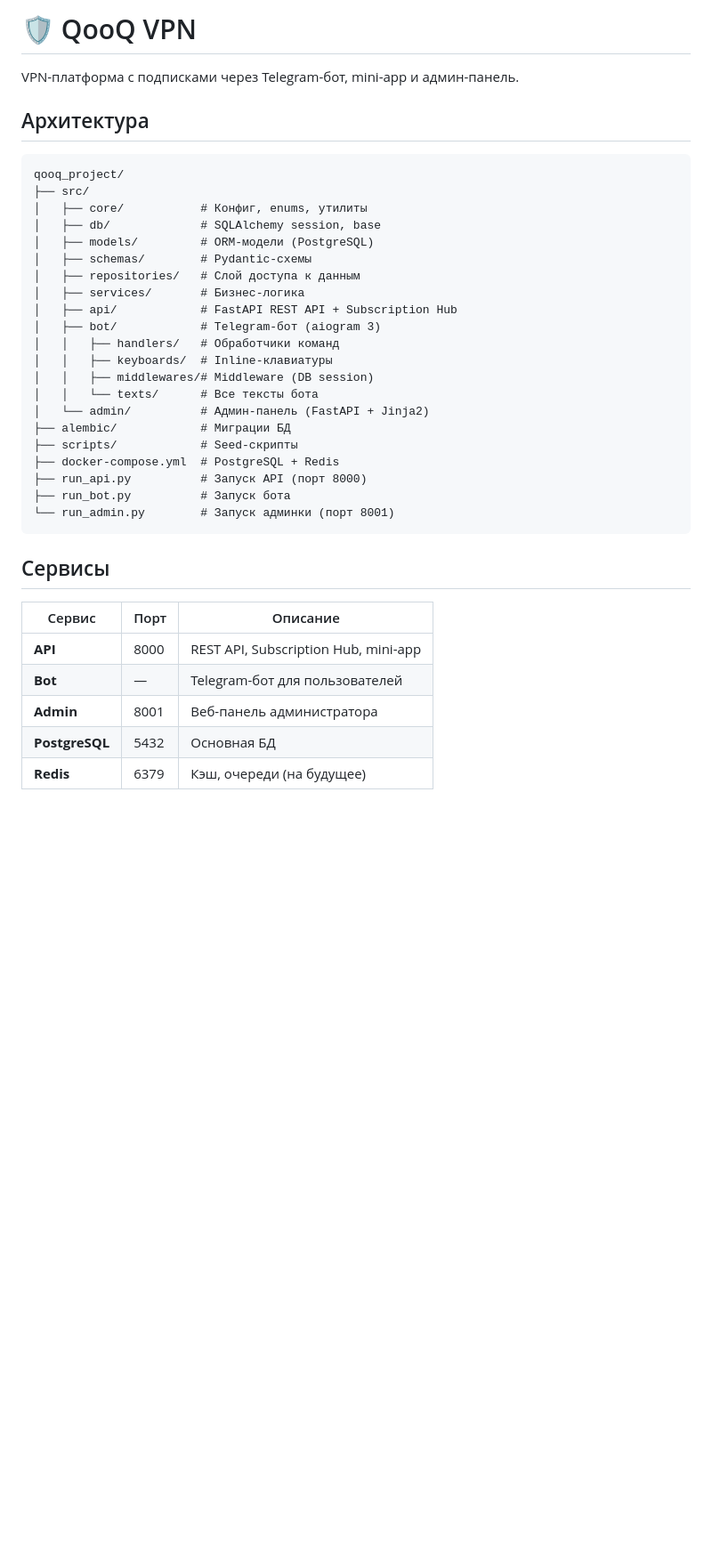
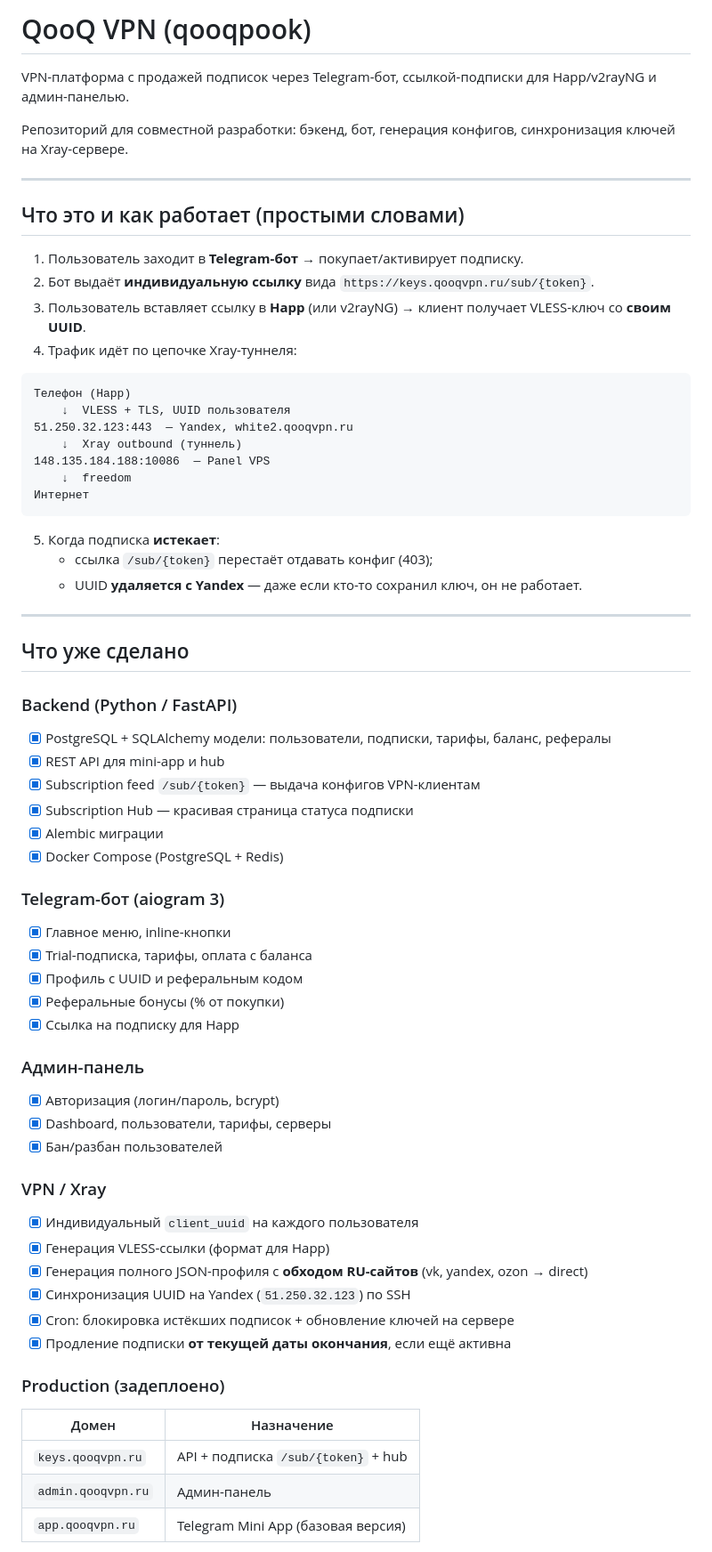
Before and after one commit to Daniyarzr/qooqpook, a Markdown page: README.md, the part around one of its changes. Shown at 89% size. GitHub-like rendering; blank space fills up the shorter version.

Commit message:
docs: expand README with project overview and setup guide
Co-authored-by: Cursor <cursoragent@cursor.com>

````diff
--- a/README.md
+++ b/README.md
@@ -1,39 +1,68 @@
-# 🛡️ QooQ VPN
+# QooQ VPN (qooqpook)
 
-VPN-платформа с подписками через Telegram-бот, mini-app и админ-панель.
+VPN-платформа с продажей подписок через Telegram-бот, ссылкой-подписки для Happ/v2rayNG и админ-панелью.
 
-## Архитектура
+Репозиторий для совместной разработки: бэкенд, бот, генерация конфигов, синхронизация ключей на Xray-сервере.
+
+---
+
+## Что это и как работает (простыми словами)
+
+1. Пользователь заходит в **Telegram-бот** → покупает/активирует подписку.
+2. Бот выдаёт **индивидуальную ссылку** вида `https://keys.qooqvpn.ru/sub/{token}`.
+3. Пользователь вставляет ссылку в **Happ** (или v2rayNG) → клиент получает VLESS-ключ со **своим UUID**.
+4. Трафик идёт по цепочке Xray-туннеля:
 
 ```
-qooq_project/
-├── src/
-│   ├── core/           # Конфиг, enums, утилиты
-│   ├── db/             # SQLAlchemy session, base
-│   ├── models/         # ORM-модели (PostgreSQL)
-│   ├── schemas/        # Pydantic-схемы
-│   ├── repositories/   # Слой доступа к данным
-│   ├── services/       # Бизнес-логика
-│   ├── api/            # FastAPI REST API + Subscription Hub
-│   ├── bot/            # Telegram-бот (aiogram 3)
-│   │   ├── handlers/   # Обработчики команд
-│   │   ├── keyboards/  # Inline-клавиатуры
-│   │   ├── middlewares/# Middleware (DB session)
-│   │   └── texts/      # Все тексты бота
-│   └── admin/          # Админ-панель (FastAPI + Jinja2)
-├── alembic/            # Миграции БД
-├── scripts/            # Seed-скрипты
-├── docker-compose.yml  # PostgreSQL + Redis
-├── run_api.py          # Запуск API (порт 8000)
-├── run_bot.py          # Запуск бота
-└── run_admin.py        # Запуск админки (порт 8001)
+Телефон (Happ)
+    ↓  VLESS + TLS, UUID пользователя
+51.250.32.123:443  — Yandex, white2.qooqvpn.ru
+    ↓  Xray outbound (туннель)
+148.135.184.188:10086  — Panel VPS
+    ↓  freedom
+Интернет
 ```
 
-## Сервисы
+5. Когда подписка **истекает**:
+   - ссылка `/sub/{token}` перестаёт отдавать конфиг (403);
+   - UUID **удаляется с Yandex** — даже если кто-то сохранил ключ, он не работает.
 
-| Сервис | Порт | Описание |
-|--------|------|----------|
-| **API** | 8000 | REST API, Subscription Hub, mini-app |
-| **Bot** | — | Telegram-бот для пользователей |
-| **Admin** | 8001 | Веб-панель администратора |
-| **PostgreSQL** | 5432 | Основная БД |
-| **Redis** | 6379 | Кэш, очереди (на будущее) |
+---
+
+## Что уже сделано
+
+### Backend (Python / FastAPI)
+- [x] PostgreSQL + SQLAlchemy модели: пользователи, подписки, тарифы, баланс, рефералы
+- [x] REST API для mini-app и hub
+- [x] Subscription feed `/sub/{token}` — выдача конфигов VPN-клиентам
+- [x] Subscription Hub — красивая страница статуса подписки
+- [x] Alembic миграции
+- [x] Docker Compose (PostgreSQL + Redis)
+
+### Telegram-бот (aiogram 3)
+- [x] Главное меню, inline-кнопки
+- [x] Trial-подписка, тарифы, оплата с баланса
+- [x] Профиль с UUID и реферальным кодом
+- [x] Реферальные бонусы (% от покупки)
+- [x] Ссылка на подписку для Happ
+
+### Админ-панель
+- [x] Авторизация (логин/пароль, bcrypt)
+- [x] Dashboard, пользователи, тарифы, серверы
+- [x] Бан/разбан пользователей
+
+### VPN / Xray
+- [x] Индивидуальный `client_uuid` на каждого пользователя
+- [x] Генерация VLESS-ссылки (формат для Happ)
+- [x] Генерация полного JSON-профиля с **обходом RU-сайтов** (vk, yandex, ozon → direct)
+- [x] Синхронизация UUID на Yandex (`51.250.32.123`) по SSH
+- [x] Cron: блокировка истёкших подписок + обновление ключей на сервере
+- [x] Продление подписки **от текущей даты окончания**, если ещё активна
+
+### Production (задеплоено)
+| Домен | Назначение |
+|-------|------------|
+| `keys.qooqvpn.ru` | API + подписка `/sub/{token}` + hub |
+| `admin.qooqvpn.ru` | Админ-панель |
+| `app.qooqvpn.ru` | Telegram Mini App (базовая версия) |
+
````
Also changed, not shown: other parts of README.md (+122 -96 lines).
